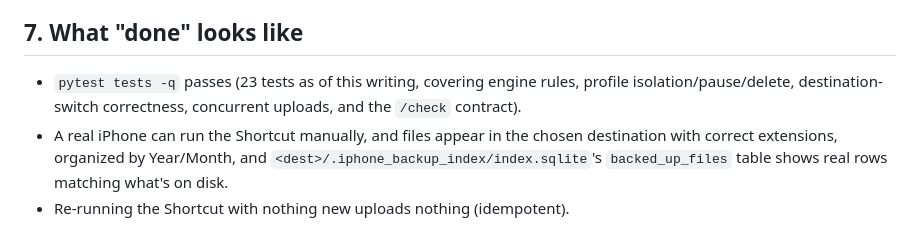
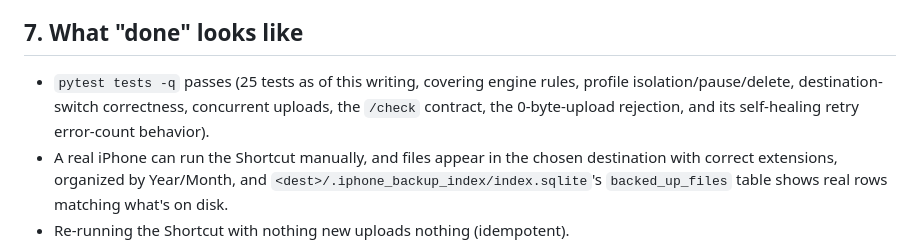
Before and after one commit to hesner/punkbackup, a Markdown page: AGENTS.md, the part around the change. Rendered like a GitHub page.

```diff
--- a/AGENTS.md
+++ b/AGENTS.md
@@ -272,9 +272,10 @@ reintroduces these problems.
 
 ## 7. What "done" looks like
 
-- `pytest tests -q` passes (23 tests as of this writing, covering engine
+- `pytest tests -q` passes (25 tests as of this writing, covering engine
   rules, profile isolation/pause/delete, destination-switch correctness,
-  concurrent uploads, and the `/check` contract).
+  concurrent uploads, the `/check` contract, the 0-byte-upload rejection,
+  and its self-healing retry error-count behavior).
 - A real iPhone can run the Shortcut manually, and files appear in the
   chosen destination with correct extensions, organized by Year/Month, and
   `<dest>/.iphone_backup_index/index.sqlite`'s `backed_up_files` table
```
Also changed, not shown: PLAN.md (+9 -0 lines).
